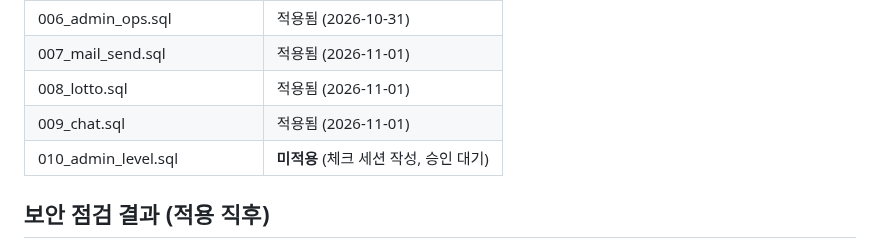
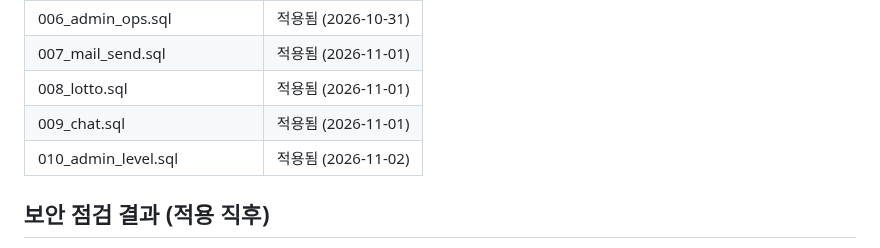
Before and after one commit to kaonteck/blesetsaga, a Markdown page: supabase/README.md, the part around the change. Drawn GitHub-style.

Commit message:
Record 010 applied to Supabase
Co-Authored-By: Claude Opus 5.5 <noreply@anthropic.com>
Claude-Session: https://claude.ai/code/session_01Rt9UaxYa5rh9NTFnoo9LqZ

```diff
--- a/supabase/README.md
+++ b/supabase/README.md
@@ -103,7 +103,7 @@
 | 007_mail_send.sql | 적용됨 (2026-11-01) |
 | 008_lotto.sql | 적용됨 (2026-11-01) |
 | 009_chat.sql | 적용됨 (2026-11-01) |
-| 010_admin_level.sql | **미적용** (체크 세션 작성, 승인 대기) |
+| 010_admin_level.sql | 적용됨 (2026-11-02) |
 
 ## 보안 점검 결과 (적용 직후)
 - 공개 표는 전부 RLS 켜짐.
```
Also changed, not shown: CLAUDE.md (+2 -2 lines).
